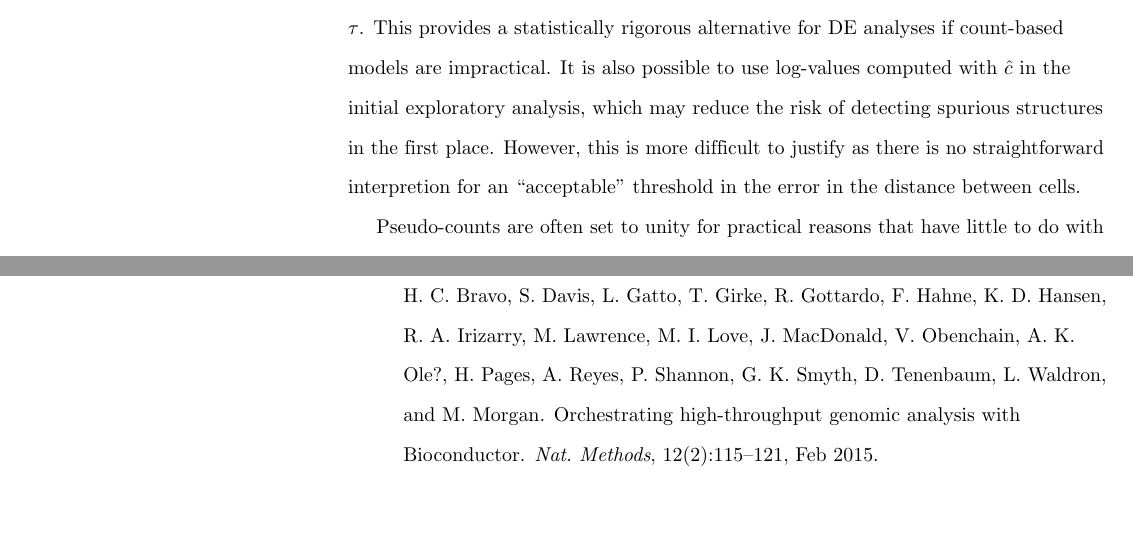
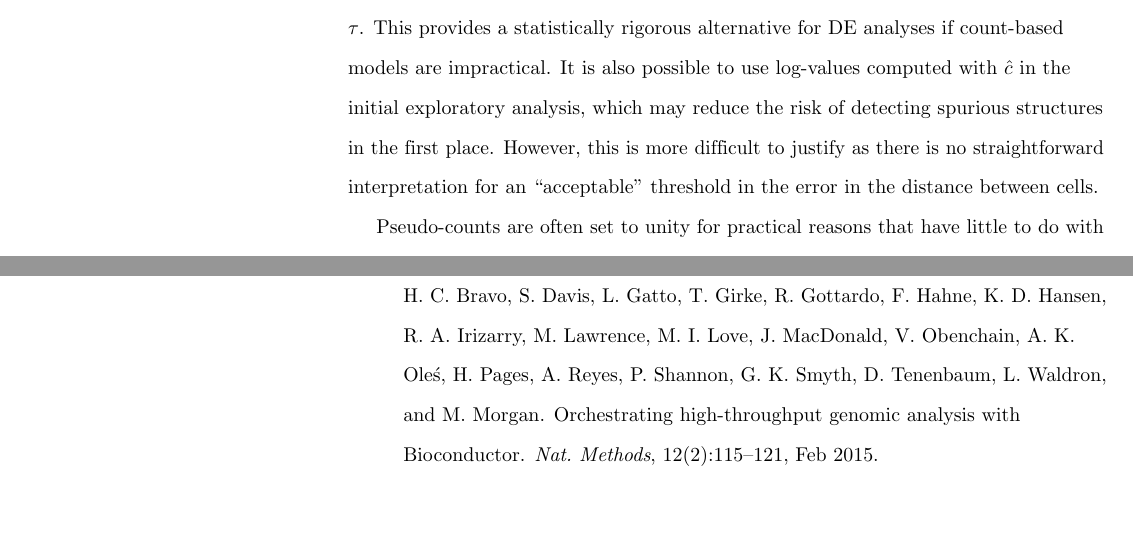
Before and after one commit to LTLA/PseudoCount2018, a LaTeX document (report/main.tex, which reads report/ref.bib): two parts of pages 13 and 19 of 19, joined at a grey line, cut so that both start at the same text. Compiled offline with pdfLaTeX.

Commit message:
Minor typo fixes.

```diff
--- a/report/main.tex
+++ b/report/main.tex
@@ -454,7 +454,7 @@ By controlling $\tilde\Delta_{12g} \le \tau$, we can mitigate the effects of mis
 Methods like TREAT \cite{mccarthy2009testing} can also be applied to test whether the observed log-difference is significantly greater than the theoretical limit $\tau$.
 This provides a statistically rigorous alternative for DE analyses if count-based models are impractical.
 It is also possible to use log-values computed with $\hat c$ in the initial exploratory analysis, which may reduce the risk of detecting spurious structures in the first place.
-However, this is more difficult to justify as there is no straightforward interpretion for an ``acceptable'' threshold in the error in the distance between cells.
+However, this is more difficult to justify as there is no straightforward interpretation for an ``acceptable'' threshold in the error in the distance between cells.
 
 Pseudo-counts are often set to unity for practical reasons that have little to do with avoiding spurious differences.
 One reason is to ensure that zero counts always yield zero log-values, which ensures that sparse matrix representations are still effective for reducing memory usage when analyzing large data sets.
--- a/report/ref.bib
+++ b/report/ref.bib
@@ -259,7 +259,7 @@
 }
 
 @Article{huber2015orchestrating,
-   Author="Huber, W.  and Carey, V. J.  and Gentleman, R.  and Anders, S.  and Carlson, M.  and Carvalho, B. S.  and Bravo, H. C.  and Davis, S.  and Gatto, L.  and Girke, T.  and Gottardo, R.  and Hahne, F.  and Hansen, K. D.  and Irizarry, R. A.  and Lawrence, M.  and Love, M. I.  and MacDonald, J.  and Obenchain, V.  and Ole?, A. K.  and Pages, H.  and Reyes, A.  and Shannon, P.  and Smyth, G. K.  and Tenenbaum, D.  and Waldron, L.  and Morgan, M. ",
+   Author="Huber, W.  and Carey, V. J.  and Gentleman, R.  and Anders, S.  and Carlson, M.  and Carvalho, B. S.  and Bravo, H. C.  and Davis, S.  and Gatto, L.  and Girke, T.  and Gottardo, R.  and Hahne, F.  and Hansen, K. D.  and Irizarry, R. A.  and Lawrence, M.  and Love, M. I.  and MacDonald, J.  and Obenchain, V.  and Ole\'s, A. K.  and Pages, H.  and Reyes, A.  and Shannon, P.  and Smyth, G. K.  and Tenenbaum, D.  and Waldron, L.  and Morgan, M. ",
    Title="{{O}rchestrating high-throughput genomic analysis with {B}ioconductor}",
    Journal="Nat. Methods",
    Year="2015",
```
